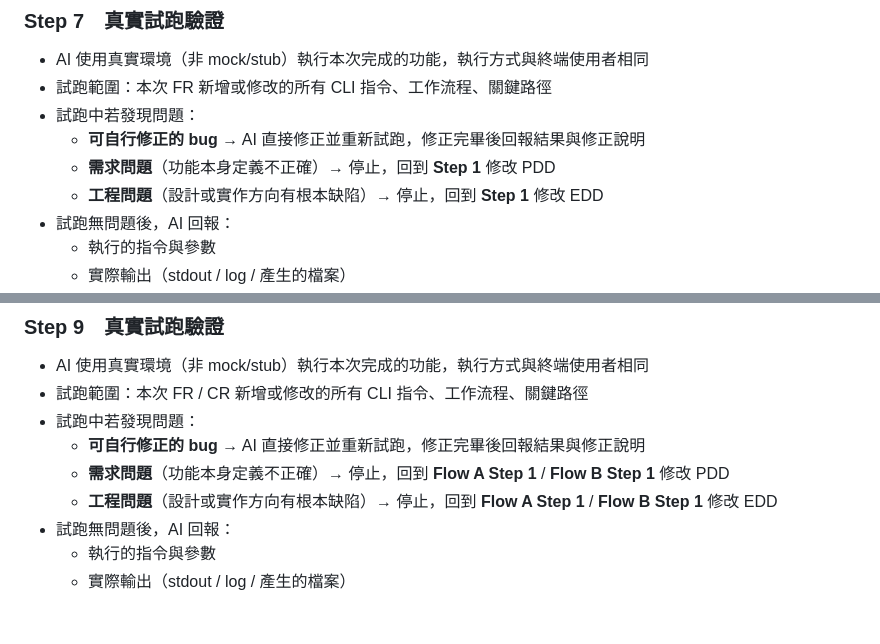
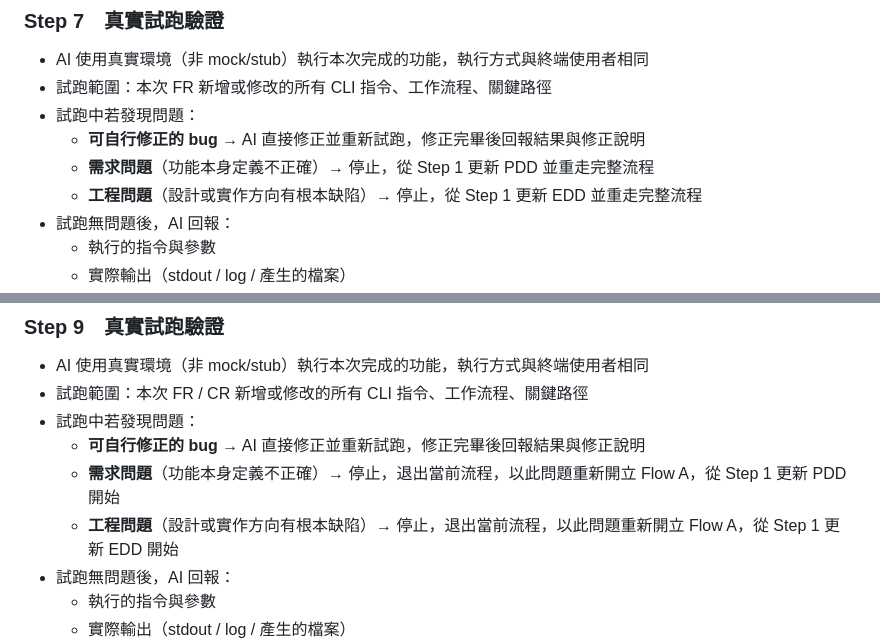
Before and after one commit to ibalasite/stock_monitor, a Markdown page: DEV_WORKFLOW.md, 2 parts joined by grey strips. Drawn GitHub-style; blank space fills up the shorter version.

Commit message:
docs(dev-workflow): 優化 Flow A Step 7 / Flow B Step 9 問題分流描述

```diff
--- a/DEV_WORKFLOW.md
+++ b/DEV_WORKFLOW.md
@@ -121,8 +121,8 @@ git commit：docs(sync): FR-xx 完成後文件全同步
 - 試跑範圍：本次 FR 新增或修改的所有 CLI 指令、工作流程、關鍵路徑
 - 試跑中若發現問題：
   - **可自行修正的 bug** → AI 直接修正並重新試跑，修正完畢後回報結果與修正說明
-  - **需求問題**（功能本身定義不正確）→ 停止，回到 **Step 1** 修改 PDD
-  - **工程問題**（設計或實作方向有根本缺陷）→ 停止，回到 **Step 1** 修改 EDD
+  - **需求問題**（功能本身定義不正確）→ 停止，從 Step 1 更新 PDD 並重走完整流程
+  - **工程問題**（設計或實作方向有根本缺陷）→ 停止，從 Step 1 更新 EDD 並重走完整流程
 - 試跑無問題後，AI 回報：
   - 執行的指令與參數
   - 實際輸出（stdout / log / 產生的檔案）
@@ -268,8 +268,8 @@ git commit：docs(sync): CR-xx 完成後文件全同步
 - 試跑範圍：本次 FR / CR 新增或修改的所有 CLI 指令、工作流程、關鍵路徑
 - 試跑中若發現問題：
   - **可自行修正的 bug** → AI 直接修正並重新試跑，修正完畢後回報結果與修正說明
-  - **需求問題**（功能本身定義不正確）→ 停止，回到 **Flow A Step 1** / **Flow B Step 1** 修改 PDD
-  - **工程問題**（設計或實作方向有根本缺陷）→ 停止，回到 **Flow A Step 1** / **Flow B Step 1** 修改 EDD
+  - **需求問題**（功能本身定義不正確）→ 停止，退出當前流程，以此問題重新開立 Flow A，從 Step 1 更新 PDD 開始
+  - **工程問題**（設計或實作方向有根本缺陷）→ 停止，退出當前流程，以此問題重新開立 Flow A，從 Step 1 更新 EDD 開始
 - 試跑無問題後，AI 回報：
   - 執行的指令與參數
   - 實際輸出（stdout / log / 產生的檔案）
```
